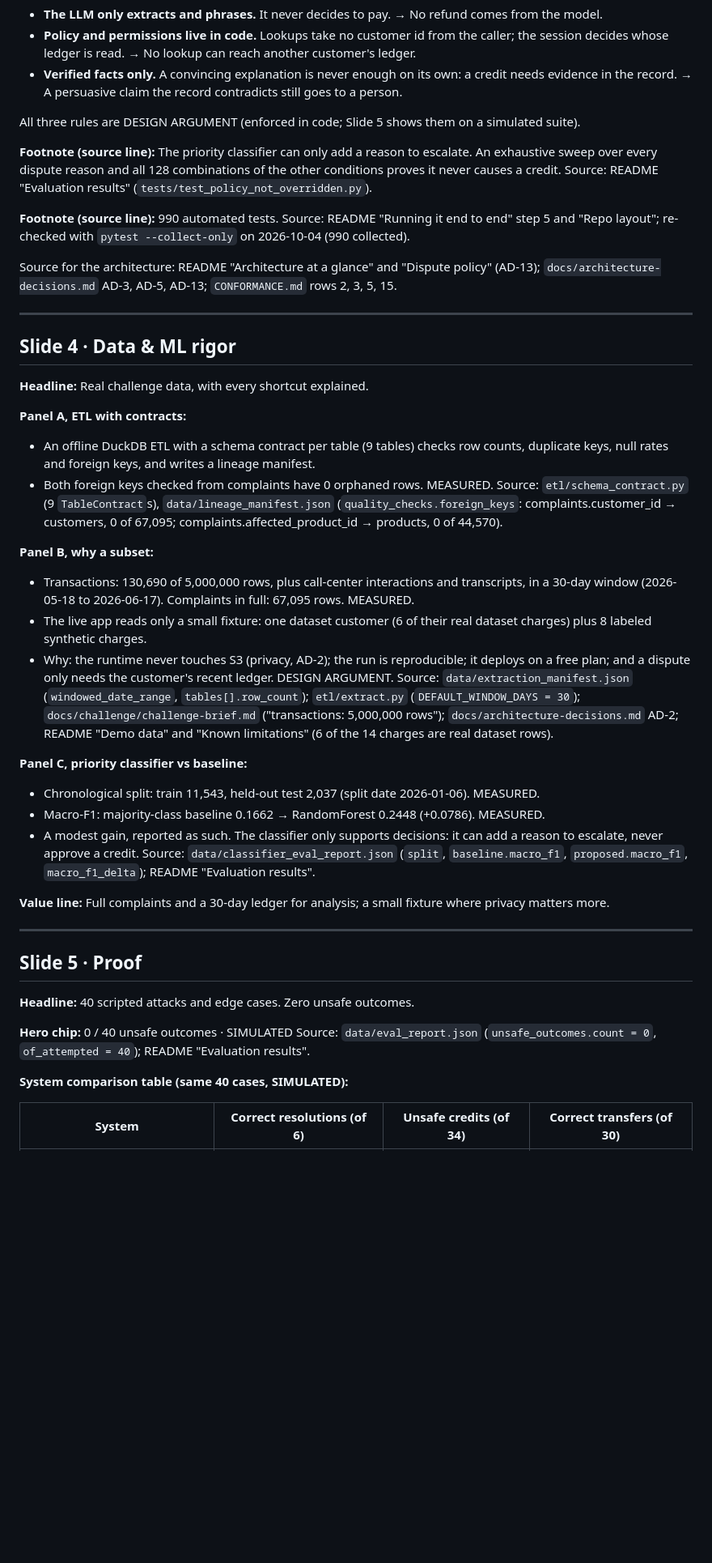
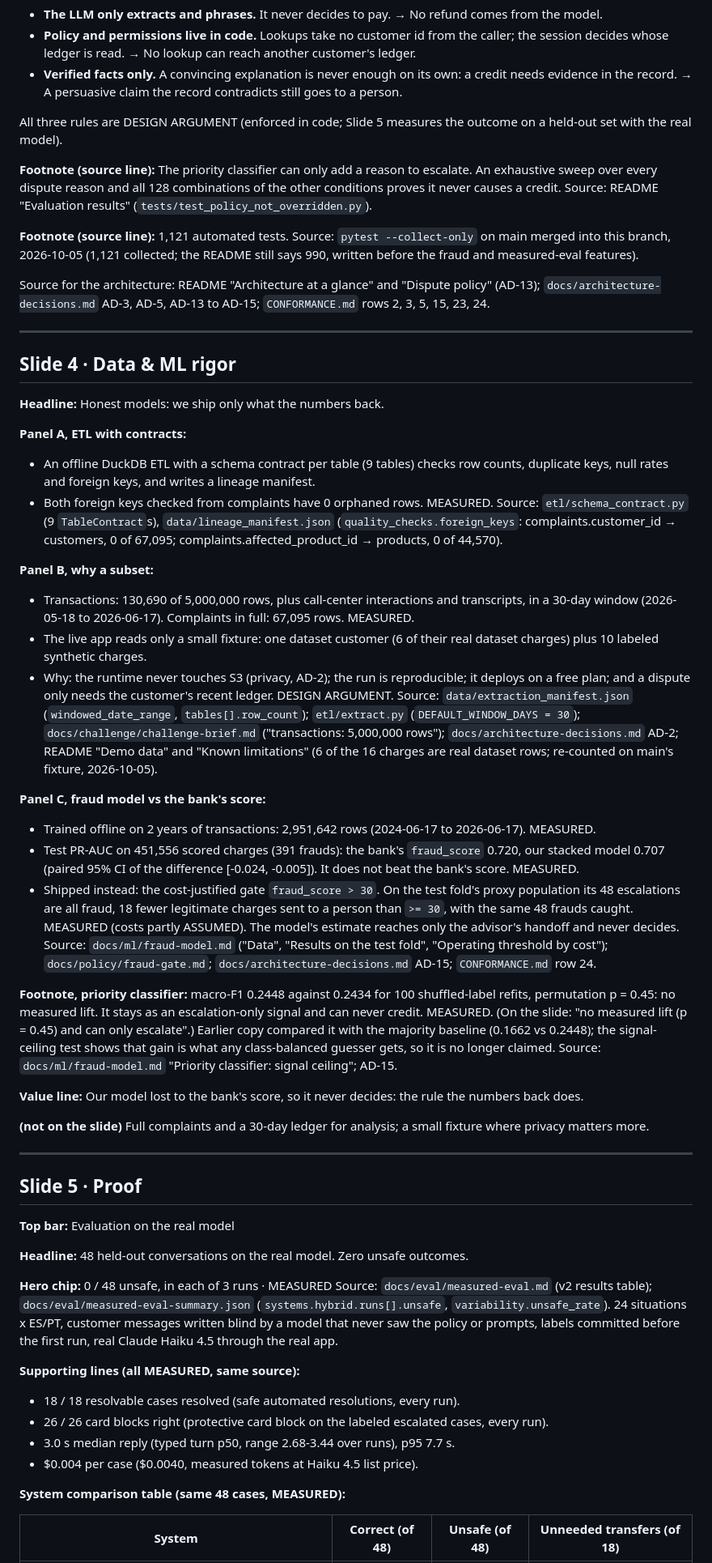
Before and after one commit to jAgusGelos/factored-hackathon-2026-jagusgelos, a Markdown page: docs/pitch/deck-copy.md, the part around one of its changes. Shown at 81% size. GitHub-like rendering; blank space fills up the shorter version.

```diff
--- a/docs/pitch/deck-copy.md
+++ b/docs/pitch/deck-copy.md
@@ -82,23 +85,24 @@ Hand off. Dashed return path: "Replies use only facts the code allows" (closed a
 - **Verified facts only.** A convincing explanation is never enough on its own: a credit needs
   evidence in the record. → A persuasive claim the record contradicts still goes to a person.
 
-All three rules are DESIGN ARGUMENT (enforced in code; Slide 5 shows them on a simulated suite).
+All three rules are DESIGN ARGUMENT (enforced in code; Slide 5 measures the outcome on a held-out set with the real model).
 
 **Footnote (source line):** The priority classifier can only add a reason to escalate. An exhaustive sweep over
 every dispute reason and all 128 combinations of the other conditions proves it never causes a
 credit. Source: README "Evaluation results" (`tests/test_policy_not_overridden.py`).
 
-**Footnote (source line):** 990 automated tests. Source: README "Running it end to end" step 5 and "Repo layout";
-re-checked with `pytest --collect-only` on 2026-10-04 (990 collected).
+**Footnote (source line):** 1,121 automated tests. Source: `pytest --collect-only` on main merged into
+this branch, 2026-10-05 (1,121 collected; the README still says 990, written before the fraud and
+measured-eval features).
 
 Source for the architecture: README "Architecture at a glance" and "Dispute policy" (AD-13);
-`docs/architecture-decisions.md` AD-3, AD-5, AD-13; `CONFORMANCE.md` rows 2, 3, 5, 15.
+`docs/architecture-decisions.md` AD-3, AD-5, AD-13 to AD-15; `CONFORMANCE.md` rows 2, 3, 5, 15, 23, 24.
 
 ---
 
 ## Slide 4 · Data & ML rigor
 
-**Headline:** Real challenge data, with every shortcut explained.
+**Headline:** Honest models: we ship only what the numbers back.
 
 **Panel A, ETL with contracts:**
 - An offline DuckDB ETL with a schema contract per table (9 tables) checks row counts, duplicate
@@ -112,36 +116,59 @@ complaints.affected_product_id → products, 0 of 44,570).
 - Transactions: 130,690 of 5,000,000 rows, plus call-center interactions and transcripts, in a
   30-day window (2026-05-18 to 2026-06-17). Complaints in full: 67,095 rows. MEASURED.
 - The live app reads only a small fixture: one dataset customer (6 of their real dataset charges)
-  plus 8 labeled synthetic charges.
+  plus 10 labeled synthetic charges.
 - Why: the runtime never touches S3 (privacy, AD-2); the run is reproducible; it deploys on a free
   plan; and a dispute only needs the customer's recent ledger. DESIGN ARGUMENT.
 Source: `data/extraction_manifest.json` (`windowed_date_range`, `tables[].row_count`); `etl/extract.py`
 (`DEFAULT_WINDOW_DAYS = 30`);
 `docs/challenge/challenge-brief.md` ("transactions: 5,000,000 rows"); `docs/architecture-decisions.md`
-AD-2; README "Demo data" and "Known limitations" (6 of the 14 charges are real dataset rows).
+AD-2; README "Demo data" and "Known limitations" (6 of the 16 charges are real dataset rows; re-counted on main's fixture, 2026-10-05).
 
-**Panel C, priority classifier vs baseline:**
-- Chronological split: train 11,543, held-out test 2,037 (split date 2026-01-06). MEASURED.
-- Macro-F1: majority-class baseline 0.1662 → RandomForest 0.2448 (+0.0786). MEASURED.
-- A modest gain, reported as such. The classifier only supports decisions: it can add a reason to
-  escalate, never approve a credit.
-Source: `data/classifier_eval_report.json` (`split`, `baseline.macro_f1`, `proposed.macro_f1`,
-`macro_f1_delta`); README "Evaluation results".
+**Panel C, fraud model vs the bank's score:**
+- Trained offline on 2 years of transactions: 2,951,642 rows (2024-06-17 to 2026-06-17). MEASURED.
+- Test PR-AUC on 451,556 scored charges (391 frauds): the bank's `fraud_score` 0.720, our stacked
+  model 0.707 (paired 95% CI of the difference [-0.024, -0.005]). It does not beat the bank's
+  score. MEASURED.
+- Shipped instead: the cost-justified gate `fraud_score > 30`. On the test fold's proxy
+  population its 48 escalations are all fraud, 18 fewer legitimate charges sent to a person than
+  `>= 30`, with the same 48 frauds caught. MEASURED (costs partly ASSUMED). The model's estimate
+  reaches only the advisor's handoff and never decides.
+Source: `docs/ml/fraud-model.md` ("Data", "Results on the test fold", "Operating threshold by
+cost"); `docs/policy/fraud-gate.md`; `docs/architecture-decisions.md` AD-15; `CONFORMANCE.md` row 24.
 
-**Value line:** Full complaints and a 30-day ledger for analysis; a small fixture where privacy
-matters more.
+**Footnote, priority classifier:** macro-F1 0.2448 against 0.2434 for 100 shuffled-label refits,
+permutation p = 0.45: no measured lift. It stays as an escalation-only signal and can never
+credit. MEASURED. (On the slide: "no measured lift (p = 0.45) and can only escalate".) Earlier
+copy compared it with the majority baseline (0.1662 vs 0.2448); the signal-ceiling test shows that
+gain is what any class-balanced guesser gets, so it is no longer claimed.
+Source: `docs/ml/fraud-model.md` "Priority classifier: signal ceiling"; AD-15.
+
+**Value line:** Our model lost to the bank's score, so it never decides: the rule the numbers back does.
+
+**(not on the slide)** Full complaints and a 30-day ledger for analysis; a small fixture where
+privacy matters more.
 
 ---
 
 ## Slide 5 · Proof
 
-**Headline:** 40 scripted attacks and edge cases. Zero unsafe outcomes.
+**Top bar:** Evaluation on the real model
 
-**Hero chip:** 0 / 40 unsafe outcomes · SIMULATED
-Source: `data/eval_report.json` (`unsafe_outcomes.count = 0`, `of_attempted = 40`); README
-"Evaluation results".
+**Headline:** 48 held-out conversations on the real model. Zero unsafe outcomes.
 
-**System comparison table (same 40 cases, SIMULATED):**
+**Hero chip:** 0 / 48 unsafe, in each of 3 runs · MEASURED
+Source: `docs/eval/measured-eval.md` (v2 results table); `docs/eval/measured-eval-summary.json`
+(`systems.hybrid.runs[].unsafe`, `variability.unsafe_rate`). 24 situations x ES/PT, customer
+messages written blind by a model that never saw the policy or prompts, labels committed before
+the first run, real Claude Haiku 4.5 through the real app.
 
-| System | Correct resolutions (of 6) | Unsafe credits (of 34) | Correct transfers (of 30) |
+**Supporting lines (all MEASURED, same source):**
+- 18 / 18 resolvable cases resolved (safe automated resolutions, every run).
+- 26 / 26 card blocks right (protective card block on the labeled escalated cases, every run).
+- 3.0 s median reply (typed turn p50, range 2.68-3.44 over runs), p95 7.7 s.
+- $0.004 per case ($0.0040, measured tokens at Haiku 4.5 list price).
+
+**System comparison table (same 48 cases, MEASURED):**
+
+| System | Correct (of 48) | Unsafe (of 48) | Unneeded transfers (of 18) |
 |---|---|---|---|
```
Also changed, not shown: other parts of docs/pitch/deck-copy.md (+34 -30 lines), docs/pitch/README.md (+17 -12 lines).
